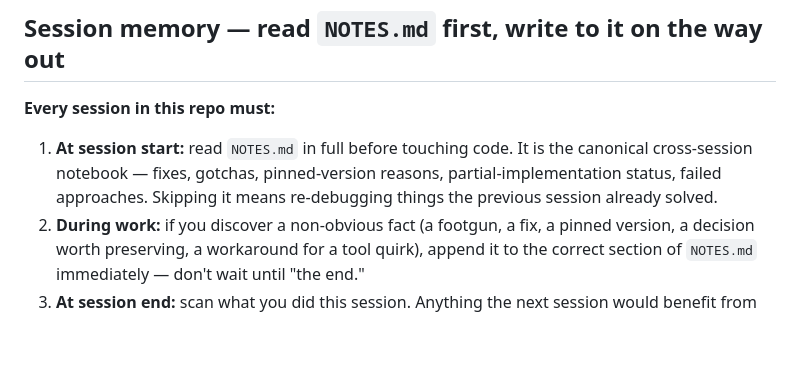
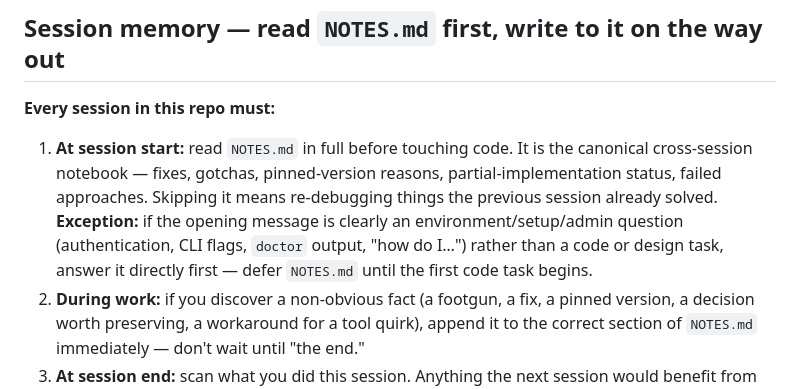
Before and after one commit to Daanish-Hindustani/ProteinClaw, a Markdown page: CLAUDE.md, the part around the change. Rendered like a GitHub page; blank space fills up the shorter version.

```diff
--- a/CLAUDE.md
+++ b/CLAUDE.md
@@ -6,7 +6,7 @@ This file provides guidance to Claude Code (claude.ai/code) when working with co
 
 **Every session in this repo must:**
 
-1. **At session start:** read `NOTES.md` in full before touching code. It is the canonical cross-session notebook — fixes, gotchas, pinned-version reasons, partial-implementation status, failed approaches. Skipping it means re-debugging things the previous session already solved.
+1. **At session start:** read `NOTES.md` in full before touching code. It is the canonical cross-session notebook — fixes, gotchas, pinned-version reasons, partial-implementation status, failed approaches. Skipping it means re-debugging things the previous session already solved. **Exception:** if the opening message is clearly an environment/setup/admin question (authentication, CLI flags, `doctor` output, "how do I…") rather than a code or design task, answer it directly first — defer `NOTES.md` until the first code task begins.
 2. **During work:** if you discover a non-obvious fact (a footgun, a fix, a pinned version, a decision worth preserving, a workaround for a tool quirk), append it to the correct section of `NOTES.md` immediately — don't wait until "the end."
 3. **At session end:** scan what you did this session. Anything the next session would benefit from knowing that **isn't already** in PRD / ARCHITECTURE / PLAN / README / git log → append it to `NOTES.md`.
 
```
Also changed, not shown: NOTES.md (+12 -0 lines), README.md (+10 -3 lines).
